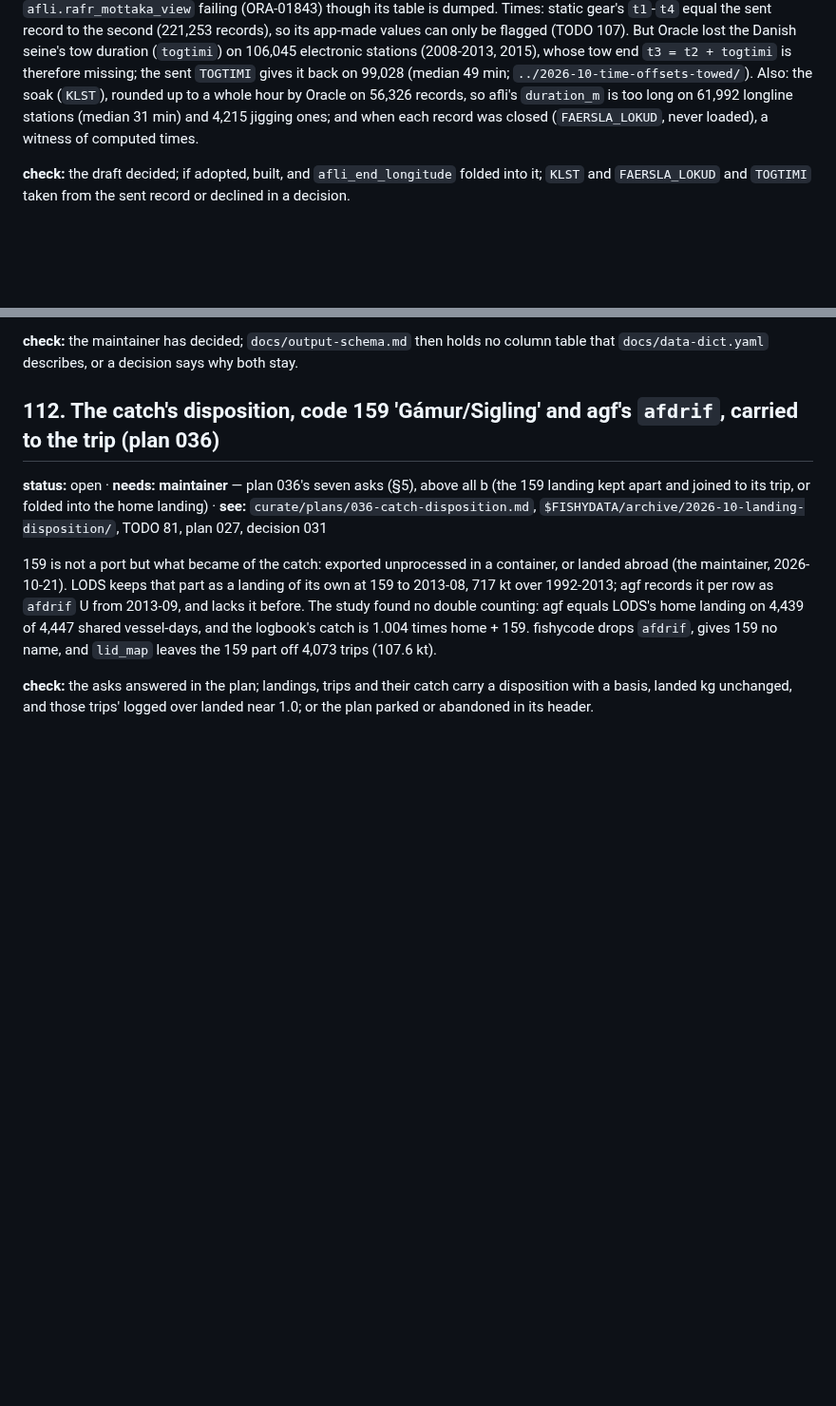
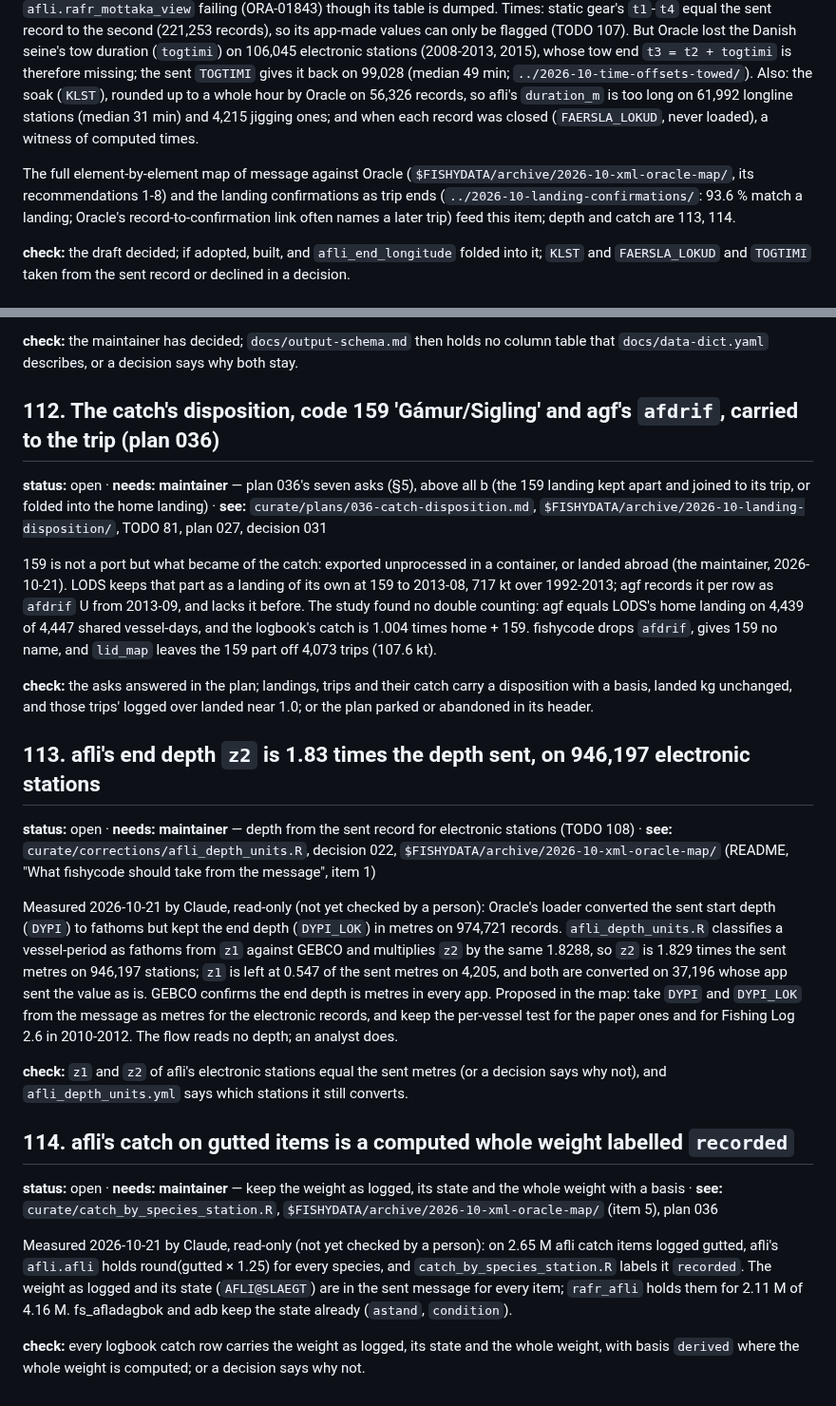
Before and after one commit to einarhjorleifsson/fishycode, a Markdown page: TODO.md, 2 parts joined by grey strips. Shown at 95% size. Drawn GitHub-style; blank space fills up the shorter version.

Commit message:
TODO 113-114 from the XML-against-Oracle map: afli's end depth 1.83 times the depth sent, gutted catch labelled recorded; 108 points to the map
Measured 2026-10-21 by Claude in a side session, read-only, not yet checked by a person
($FISHYDATA/archive/2026-10-xml-oracle-map/, 2026-10-landing-confirmations/).

Co-Authored-By: Claude Opus 5.5 <noreply@anthropic.com>

```diff
--- a/TODO.md
+++ b/TODO.md
@@ -927,6 +927,10 @@ be flagged (TODO 107). But Oracle lost the Danish seine's tow duration (`togtimi
 56,326 records, so afli's `duration_m` is too long on 61,992 longline stations (median 31 min) and 4,215 jigging ones;
 and when each record was closed (`FAERSLA_LOKUD`, never loaded), a witness of computed times.
 
+The full element-by-element map of message against Oracle (`$FISHYDATA/archive/2026-10-xml-oracle-map/`, its
+recommendations 1-8) and the landing confirmations as trip ends (`../2026-10-landing-confirmations/`: 93.6 % match a
+landing; Oracle's record-to-confirmation link often names a later trip) feed this item; depth and catch are 113, 114.
+
 **check:** the draft decided; if adopted, built, and `afli_end_longitude` folded into it; `KLST` and `FAERSLA_LOKUD`
 and `TOGTIMI` taken from the sent record or declined in a decision.
 
@@ -977,3 +981,31 @@ landing on 4,439 of 4,447 shared vessel-days, and the logbook's catch is 1.004 t
 
 **check:** the asks answered in the plan; landings, trips and their catch carry a disposition with a basis, landed kg
 unchanged, and those trips' logged over landed near 1.0; or the plan parked or abandoned in its header.
+
+## 113. afli's end depth `z2` is 1.83 times the depth sent, on 946,197 electronic stations
+**status:** open · **needs: maintainer** — depth from the sent record for electronic stations (TODO 108) · **see:**
+`curate/corrections/afli_depth_units.R`, decision 022, `$FISHYDATA/archive/2026-10-xml-oracle-map/` (README,
+"What fishycode should take from the message", item 1)
+
+Measured 2026-10-21 by Claude, read-only (not yet checked by a person): Oracle's loader converted the sent start
+depth (`DYPI`) to fathoms but kept the end depth (`DYPI_LOK`) in metres on 974,721 records. `afli_depth_units.R`
+classifies a vessel-period as fathoms from `z1` against GEBCO and multiplies `z2` by the same 1.8288, so `z2` is 1.829
+times the sent metres on 946,197 stations; `z1` is left at 0.547 of the sent metres on 4,205, and both are converted
+on 37,196 whose app sent the value as is. GEBCO confirms the end depth is metres in every app. Proposed in the map:
+take `DYPI` and `DYPI_LOK` from the message as metres for the electronic records, and keep the per-vessel test for
+the paper ones and for Fishing Log 2.6 in 2010-2012. The flow reads no depth; an analyst does.
+
+**check:** `z1` and `z2` of afli's electronic stations equal the sent metres (or a decision says why not), and
+`afli_depth_units.yml` says which stations it still converts.
+
+## 114. afli's catch on gutted items is a computed whole weight labelled `recorded`
+**status:** open · **needs: maintainer** — keep the weight as logged, its state and the whole weight with a basis ·
+**see:** `curate/catch_by_species_station.R`, `$FISHYDATA/archive/2026-10-xml-oracle-map/` (item 5), plan 036
+
+Measured 2026-10-21 by Claude, read-only (not yet checked by a person): on 2.65 M afli catch items logged gutted,
+afli's `afli.afli` holds round(gutted × 1.25) for every species, and `catch_by_species_station.R` labels it
+`recorded`. The weight as logged and its state (`AFLI@SLAEGT`) are in the sent message for every item; `rafr_afli`
+holds them for 2.11 M of 4.16 M. fs_afladagbok and adb keep the state already (`astand`, `condition`).
+
+**check:** every logbook catch row carries the weight as logged, its state and the whole weight, with basis `derived`
+where the whole weight is computed; or a decision says why not.
```
